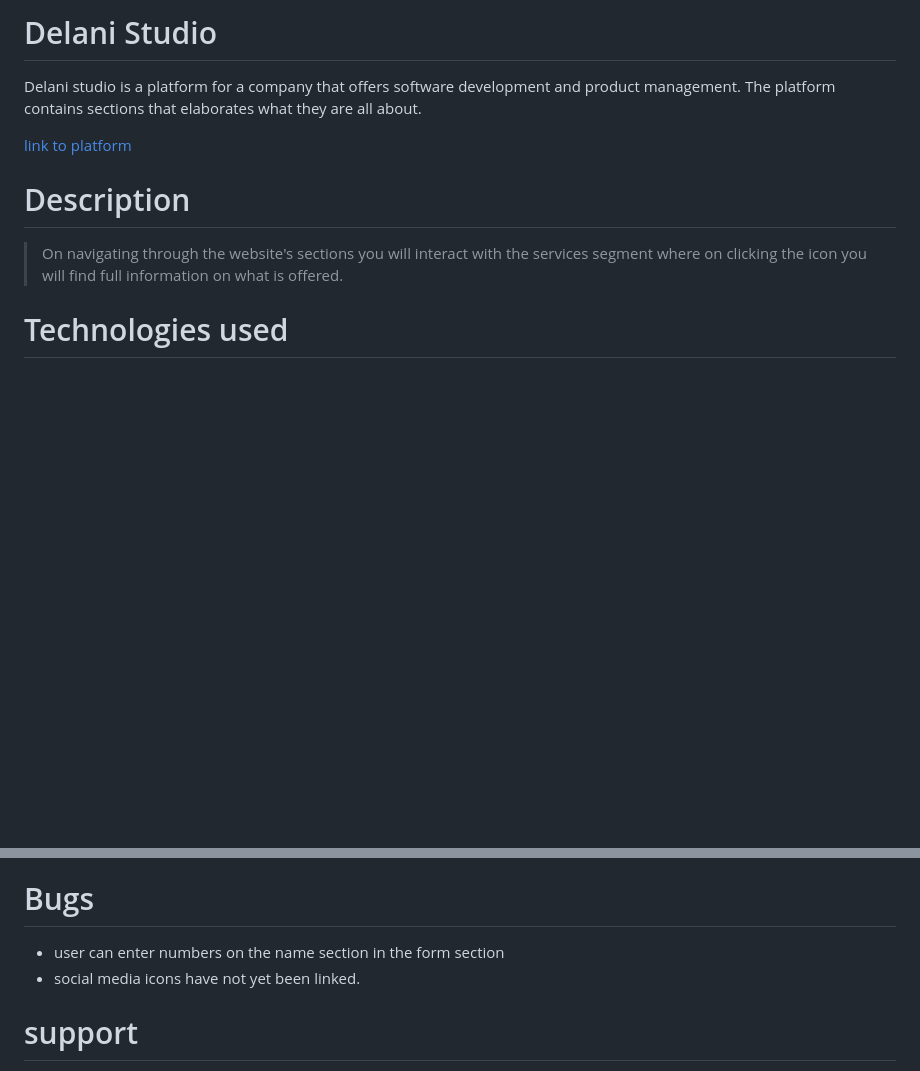
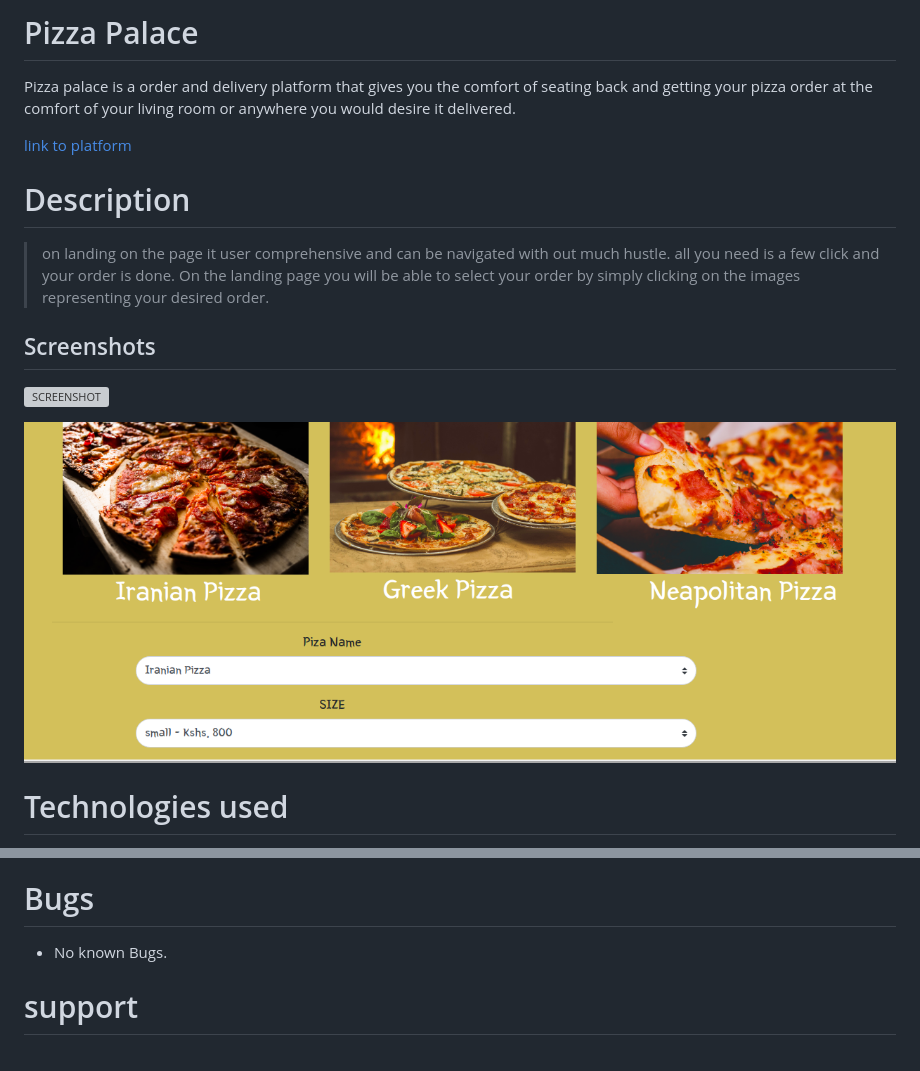
Before and after one commit to Bryan4real/week4ip, a Markdown page: Readme.md, 2 parts joined by grey strips. Drawn GitHub-style; pictures changed too: images/screen2.png (added); blank space fills up the shorter version; grey boxes are pictures that could not be loaded.

Commit message:
readme screenshot add

```diff
--- a/Readme.md
+++ b/Readme.md
@@ -1,10 +1,17 @@
-#  Delani Studio
-  Delani studio is a platform for a company that offers software development and product management. The platform contains sections that elaborates what they are all about.
+#  Pizza Palace
+  Pizza palace is a order and delivery platform that gives you the comfort of seating back and getting your pizza order at the comfort of your living room or anywhere you would desire it delivered.
 
   [link to platform](https://bryan4real.github.io/week3ip/)
 
 # Description
-> On navigating through the website's sections you will interact with the services segment where on clicking the icon you will find full information on what is offered.
+> on landing on the page it user comprehensive and  can be navigated with out much hustle. all you need is a few click and your order is done. On the landing page you will be able to select your order by simply clicking on the images representing your desired order.
+
+## Screenshots
+
+  ![SCREENSHOT](images/screen1.png)
+
+  ![SCREENSHOT](images/screen2.png)
+
 
 # Technologies used
 
@@ -20,9 +27,7 @@
 
 # Bugs
 
-  - user can enter numbers on the name section in the form section
-  - social media icons have not yet been linked.
-
+  - No known Bugs.
 # support
 mwiruki@outlook.com
 
```
Also changed, not shown: 3 other files.
